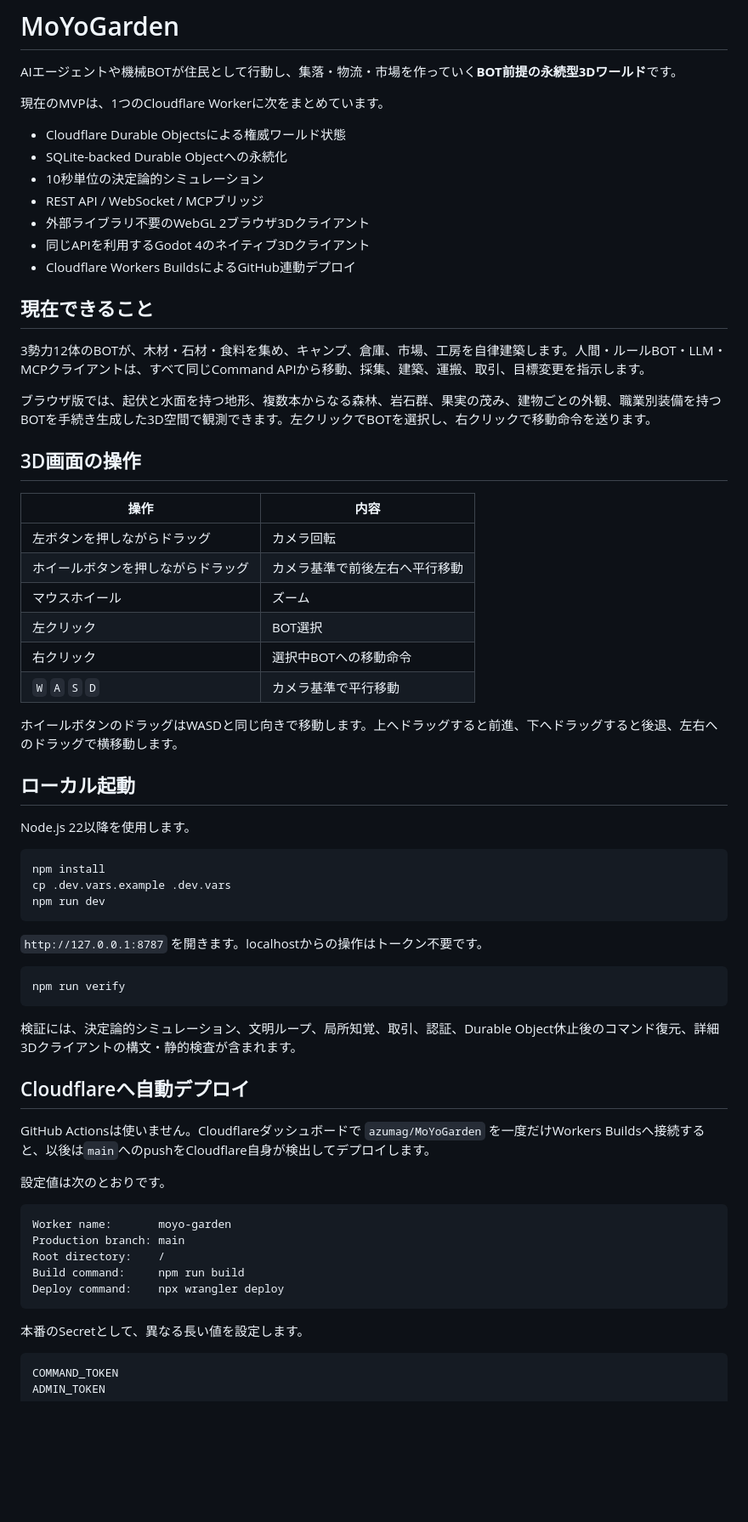
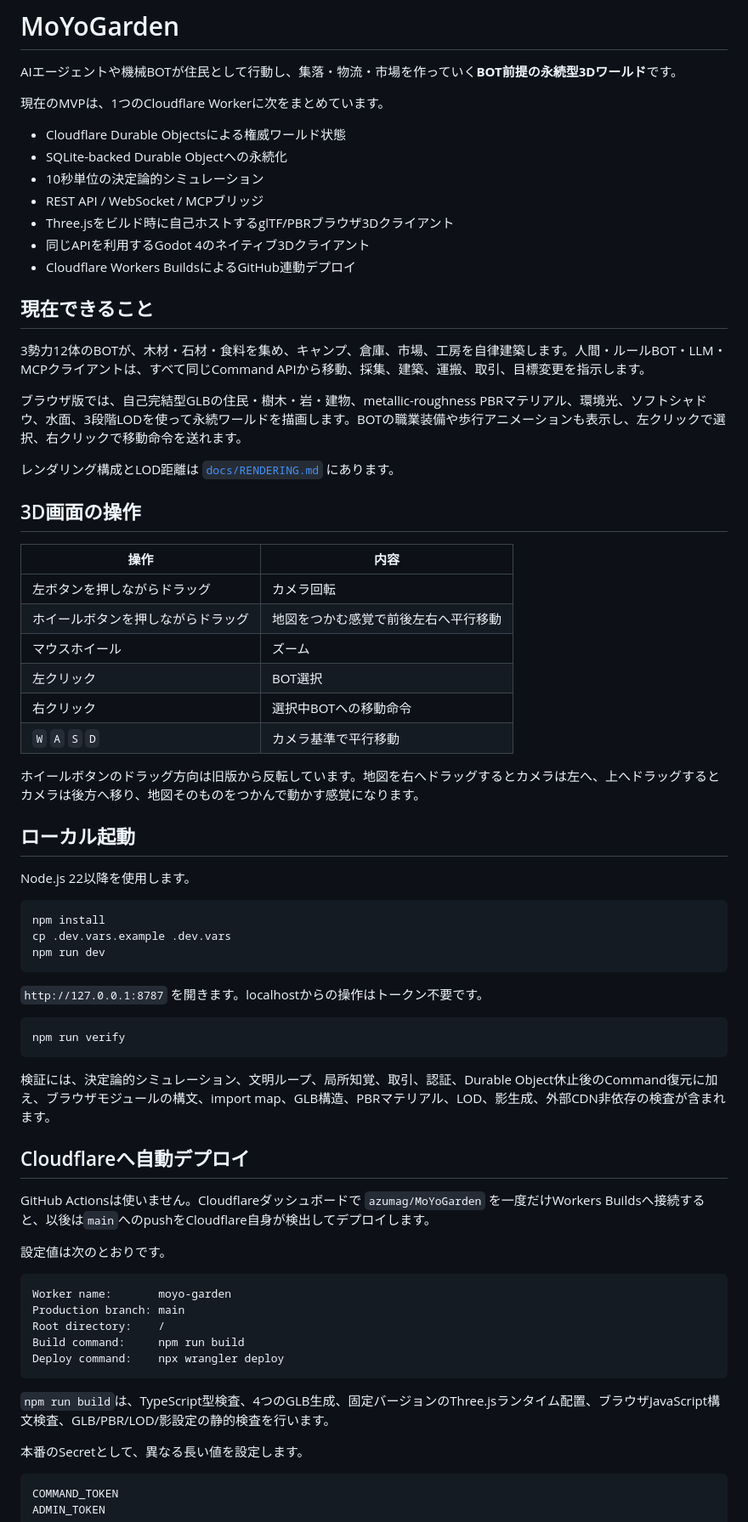
Before and after one commit to azumag/MoYoGarden, a Markdown page: README.md, the part around one of its changes. Shown at 85% size. Rendered like a GitHub page; blank space fills up the shorter version.

Commit message:
docs: document the glTF PBR rendering pipeline

````diff
--- a/README.md
+++ b/README.md
@@ -8,7 +8,7 @@ AIエージェントや機械BOTが住民として行動し、集落・物流・
 - SQLite-backed Durable Objectへの永続化
 - 10秒単位の決定論的シミュレーション
 - REST API / WebSocket / MCPブリッジ
-- 外部ライブラリ不要のWebGL 2ブラウザ3Dクライアント
+- Three.jsをビルド時に自己ホストするglTF/PBRブラウザ3Dクライアント
 - 同じAPIを利用するGodot 4のネイティブ3Dクライアント
 - Cloudflare Workers BuildsによるGitHub連動デプロイ
 
@@ -16,20 +16,22 @@ AIエージェントや機械BOTが住民として行動し、集落・物流・
 
 3勢力12体のBOTが、木材・石材・食料を集め、キャンプ、倉庫、市場、工房を自律建築します。人間・ルールBOT・LLM・MCPクライアントは、すべて同じCommand APIから移動、採集、建築、運搬、取引、目標変更を指示します。
 
-ブラウザ版では、起伏と水面を持つ地形、複数本からなる森林、岩石群、果実の茂み、建物ごとの外観、職業別装備を持つBOTを手続き生成した3D空間で観測できます。左クリックでBOTを選択し、右クリックで移動命令を送ります。
+ブラウザ版では、自己完結型GLBの住民・樹木・岩・建物、metallic-roughness PBRマテリアル、環境光、ソフトシャドウ、水面、3段階LODを使って永続ワールドを描画します。BOTの職業装備や歩行アニメーションも表示し、左クリックで選択、右クリックで移動命令を送れます。
+
+レンダリング構成とLOD距離は [`docs/RENDERING.md`](docs/RENDERING.md) にあります。
 
 ## 3D画面の操作
 
 | 操作 | 内容 |
 |---|---|
 | 左ボタンを押しながらドラッグ | カメラ回転 |
-| ホイールボタンを押しながらドラッグ | カメラ基準で前後左右へ平行移動 |
+| ホイールボタンを押しながらドラッグ | 地図をつかむ感覚で前後左右へ平行移動 |
 | マウスホイール | ズーム |
 | 左クリック | BOT選択 |
 | 右クリック | 選択中BOTへの移動命令 |
 | `W` `A` `S` `D` | カメラ基準で平行移動 |
 
-ホイールボタンのドラッグはWASDと同じ向きで移動します。上へドラッグすると前進、下へドラッグすると後退、左右へのドラッグで横移動します。
+ホイールボタンのドラッグ方向は旧版から反転しています。地図を右へドラッグするとカメラは左へ、上へドラッグするとカメラは後方へ移り、地図そのものをつかんで動かす感覚になります。
 
 ## ローカル起動
 
@@ -47,7 +49,7 @@ npm run dev
 npm run verify
 ```
 
-検証には、決定論的シミュレーション、文明ループ、局所知覚、取引、認証、Durable Object休止後のコマンド復元、詳細3Dクライアントの構文・静的検査が含まれます。
+検証には、決定論的シミュレーション、文明ループ、局所知覚、取引、認証、Durable Object休止後のCommand復元に加え、ブラウザモジュールの構文、import map、GLB構造、PBRマテリアル、LOD、影生成、外部CDN非依存の検査が含まれます。
 
 ## Cloudflareへ自動デプロイ
 
@@ -62,6 +64,8 @@ Root directory:    /
 Build command:     npm run build
 Deploy command:    npx wrangler deploy
 ```
+
+`npm run build`は、TypeScript型検査、4つのGLB生成、固定バージョンのThree.jsランタイム配置、ブラウザJavaScript構文検査、GLB/PBR/LOD/影設定の静的検査を行います。
 
 本番のSecretとして、異なる長い値を設定します。
 
````
Also changed, not shown: other parts of README.md (+2 -2 lines).
